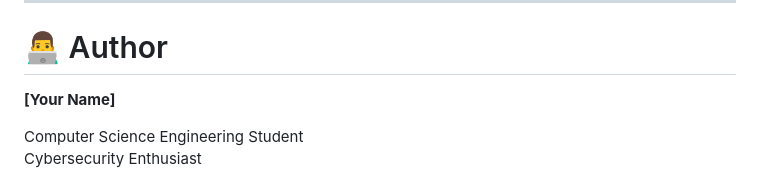
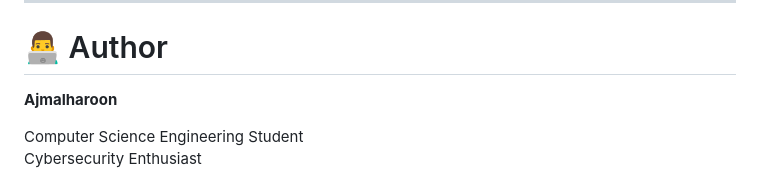
Before and after one commit to ajmalharoon/Cyron, a Markdown page: README.md, the part around the change. Rendered like a GitHub page.

```diff
--- a/README.md
+++ b/README.md
@@ -579,7 +579,7 @@ If you choose MIT, add the corresponding `LICENSE` file to the repository.
 
 # 👨‍💻 Author
 
-**[Your Name]**
+**Ajmalharoon**
 
 Computer Science Engineering Student
 Cybersecurity Enthusiast
```
